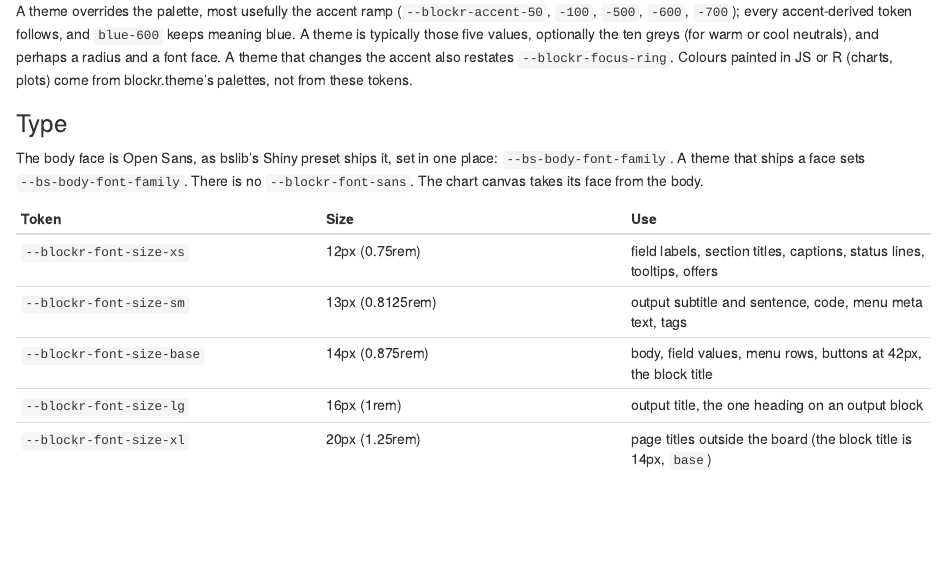
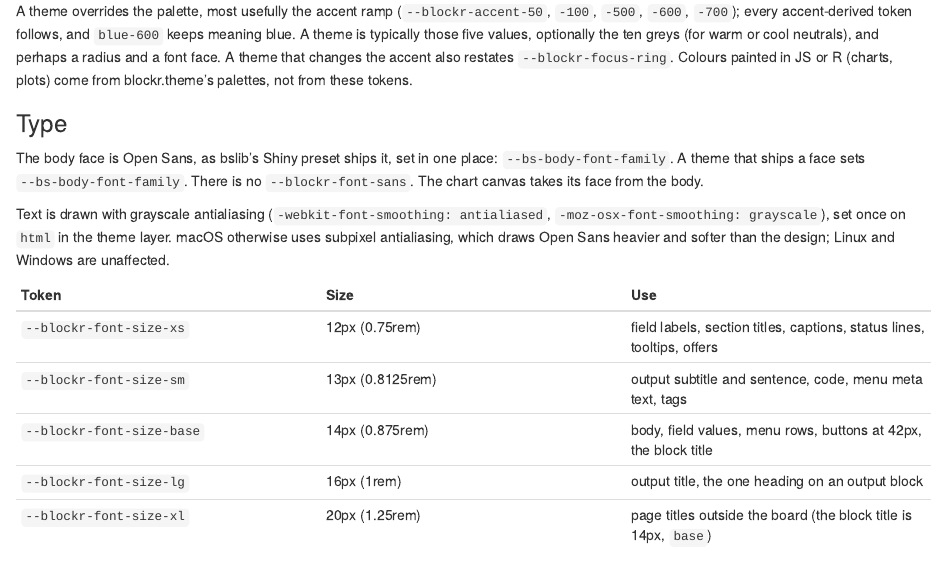
Before and after one commit to BristolMyersSquibb/blockr.ui, an R Markdown document (vignettes/articles/design-system.Rmd): the page in a window 1100 px wide, from 5240 px down. Rendered offline with R 4.5, knitr and Pandoc, with nearby package versions.

Commit message:
Draw text with grayscale antialiasing
macOS draws text with subpixel antialiasing by default, which thickens and
softens Open Sans; the design-system mockups all use grayscale antialiasing.
The theme layer sets it once on html. No effect on Linux or Windows. The
spec's Type section says so.

```diff
--- a/inst/assets/css/blockr-theme.css
+++ b/inst/assets/css/blockr-theme.css
@@ -25,6 +25,14 @@
 }
 
 /* --- Typography --- */
+/* Grayscale antialiasing. macOS otherwise draws text with subpixel
+   antialiasing, which thickens and softens Open Sans; every design-system
+   mockup was drawn with this setting. No effect on Linux or Windows. */
+html {
+  -webkit-font-smoothing: antialiased;
+  -moz-osx-font-smoothing: grayscale;
+}
+
 body {
   font-size: var(--blockr-font-size-base);
 }
--- a/vignettes/articles/design-system.Rmd
+++ b/vignettes/articles/design-system.Rmd
@@ -209,6 +209,11 @@ The body face is Open Sans, as bslib's Shiny preset ships it, set in one place:
 `--bs-body-font-family`. A theme that ships a face sets
 `--bs-body-font-family`. There is no `--blockr-font-sans`. The chart canvas
 takes its face from the body.
+
+Text is drawn with grayscale antialiasing (`-webkit-font-smoothing:
+antialiased`, `-moz-osx-font-smoothing: grayscale`), set once on `html` in the
+theme layer. macOS otherwise uses subpixel antialiasing, which draws Open Sans
+heavier and softer than the design; Linux and Windows are unaffected.
 
 | Token | Size | Use |
 |---|---|---|
```
Also changed, not shown: 1 other file.
